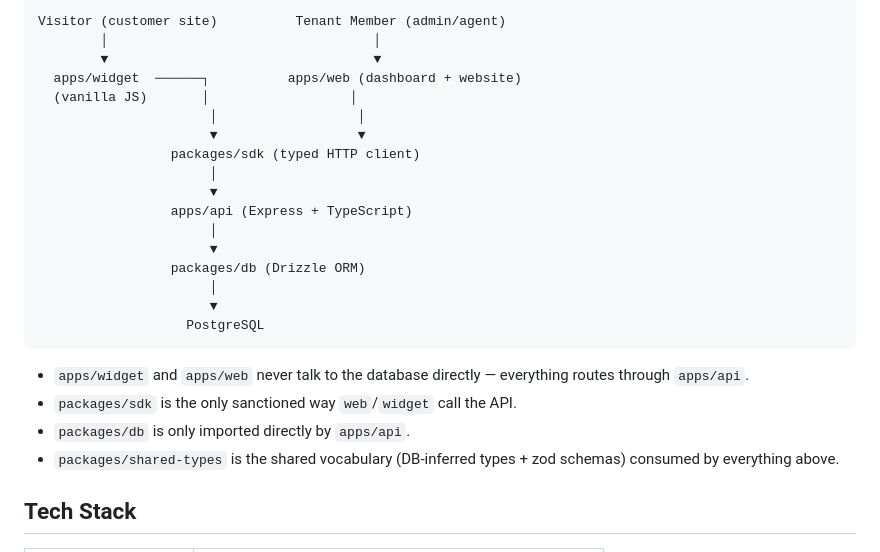
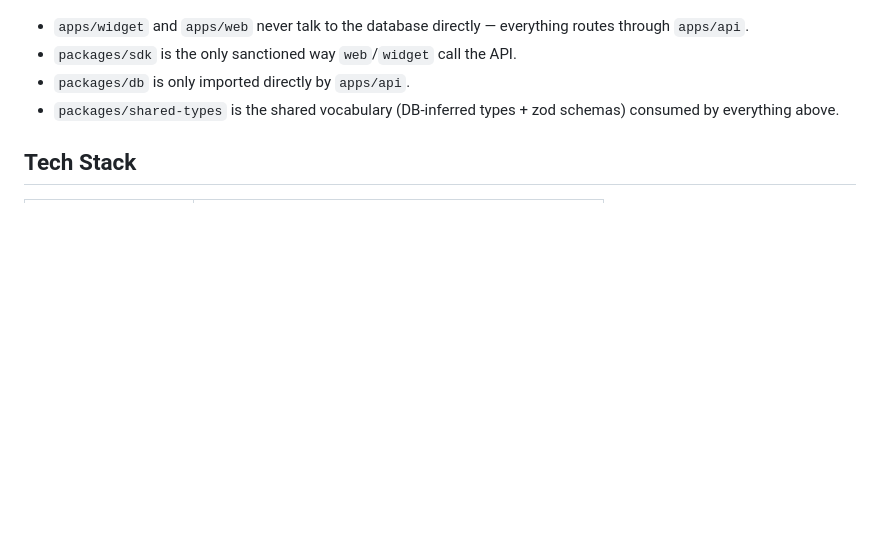
Before and after one commit to Sewanu708/parrot, a Markdown page: README.md, the part around one of its changes. Drawn GitHub-style; blank space fills up the shorter version.

Commit message:
feat:converted ASCII-based architecture flowchart in README.md to a modern, responsive, and readable mermaid flowchart representation.

````diff
--- a/README.md
+++ b/README.md
@@ -13,22 +35,5 @@ This is an early-stage / internal project. Expect gaps — sections below are ma
 ```
-Visitor (customer site)          Tenant Member (admin/agent)
-        │                                  │
-        ▼                                  ▼
-  apps/widget  ──────┐          apps/web (dashboard + website)
-  (vanilla JS)       │                  │
-                      │                  │
-                      ▼                  ▼
-                 packages/sdk (typed HTTP client)
-                      │
-                      ▼
-                 apps/api (Express + TypeScript)
-                      │
-                      ▼
-                 packages/db (Drizzle ORM)
-                      │
-                      ▼
-                   PostgreSQL
-```
+
 
 - `apps/widget` and `apps/web` never talk to the database directly — everything routes through `apps/api`.
 - `packages/sdk` is the only sanctioned way `web`/`widget` call the API.
````
Also changed, not shown: other parts of README.md (+22 -0 lines).
